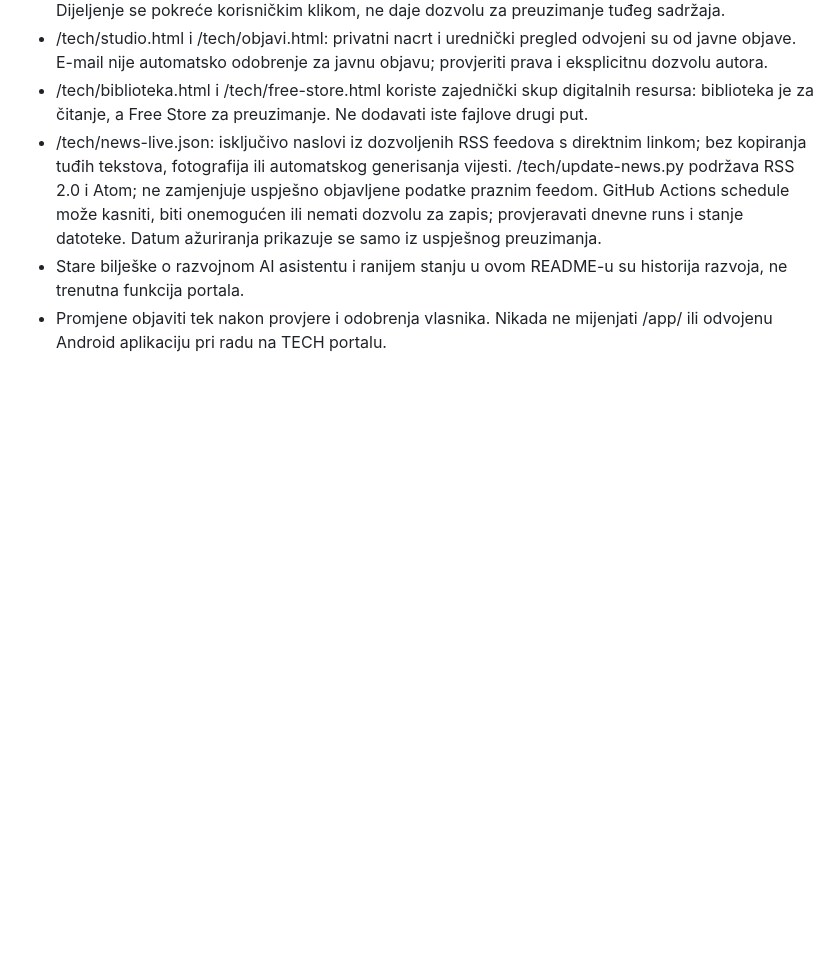
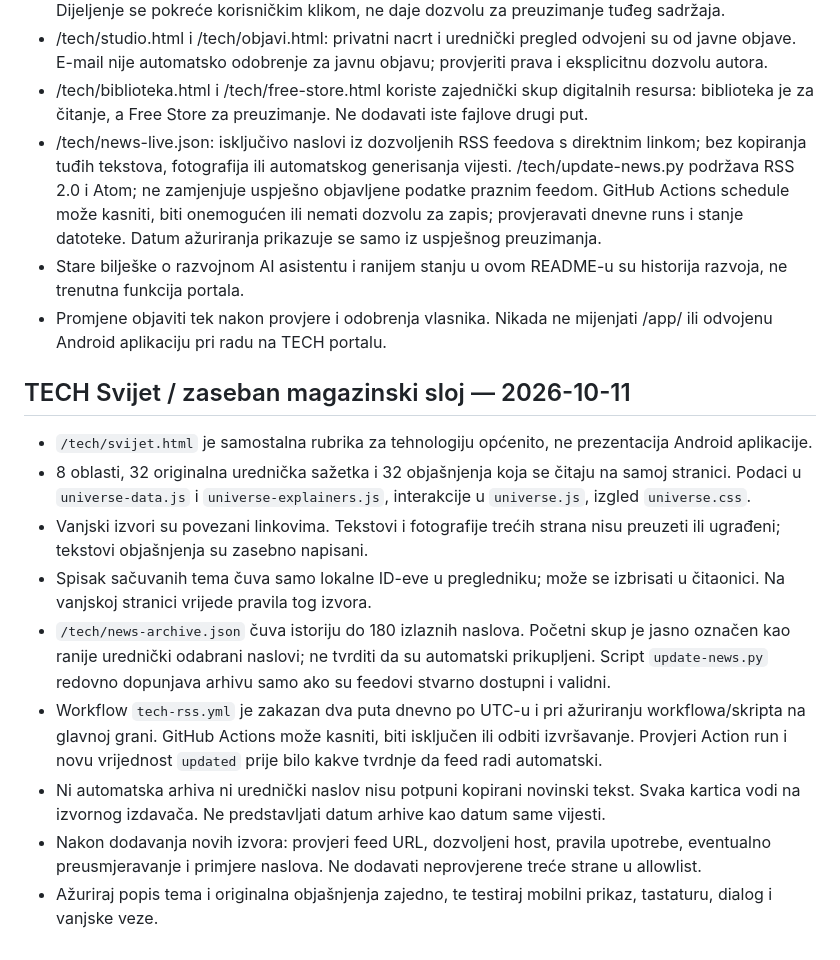
Before and after one commit to omer87h-ctrl/brzoilokalno-website, a Markdown page: tech/README.md, the part around the change. Drawn GitHub-style; blank space fills up the shorter version.

Commit message:
Document TECH Svijet editorial independence, sources, permanent archive and automation limits

```diff
--- a/tech/README.md
+++ b/tech/README.md
@@ -123,3 +123,14 @@ Asistent and AI interface removed from navigation, homepage and scripts on devel
 - /tech/news-live.json: isključivo naslovi iz dozvoljenih RSS feedova s direktnim linkom; bez kopiranja tuđih tekstova, fotografija ili automatskog generisanja vijesti. /tech/update-news.py podržava RSS 2.0 i Atom; ne zamjenjuje uspješno objavljene podatke praznim feedom. GitHub Actions schedule može kasniti, biti onemogućen ili nemati dozvolu za zapis; provjeravati dnevne runs i stanje datoteke. Datum ažuriranja prikazuje se samo iz uspješnog preuzimanja.
 - Stare bilješke o razvojnom AI asistentu i ranijem stanju u ovom README-u su historija razvoja, ne trenutna funkcija portala.
 - Promjene objaviti tek nakon provjere i odobrenja vlasnika. Nikada ne mijenjati /app/ ili odvojenu Android aplikaciju pri radu na TECH portalu.
+
+## TECH Svijet / zaseban magazinski sloj — 2026-10-11
+- `/tech/svijet.html` je samostalna rubrika za tehnologiju općenito, ne prezentacija Android aplikacije.
+- 8 oblasti, 32 originalna urednička sažetka i 32 objašnjenja koja se čitaju na samoj stranici. Podaci u `universe-data.js` i `universe-explainers.js`, interakcije u `universe.js`, izgled `universe.css`.
+- Vanjski izvori su povezani linkovima. Tekstovi i fotografije trećih strana nisu preuzeti ili ugrađeni; tekstovi objašnjenja su zasebno napisani.
+- Spisak sačuvanih tema čuva samo lokalne ID-eve u pregledniku; može se izbrisati u čitaonici. Na vanjskoj stranici vrijede pravila tog izvora.
+- `/tech/news-archive.json` čuva istoriju do 180 izlaznih naslova. Početni skup je jasno označen kao ranije urednički odabrani naslovi; ne tvrditi da su automatski prikupljeni. Script `update-news.py` redovno dopunjava arhivu samo ako su feedovi stvarno dostupni i validni.
+- Workflow `tech-rss.yml` je zakazan dva puta dnevno po UTC-u i pri ažuriranju workflowa/skripta na glavnoj grani. GitHub Actions može kasniti, biti isključen ili odbiti izvršavanje. Provjeri Action run i novu vrijednost `updated` prije bilo kakve tvrdnje da feed radi automatski.
+- Ni automatska arhiva ni urednički naslov nisu potpuni kopirani novinski tekst. Svaka kartica vodi na izvornog izdavača. Ne predstavljati datum arhive kao datum same vijesti.
+- Nakon dodavanja novih izvora: provjeri feed URL, dozvoljeni host, pravila upotrebe, eventualno preusmjeravanje i primjere naslova. Ne dodavati neprovjerene treće strane u allowlist.
+- Ažuriraj popis tema i originalna objašnjenja zajedno, te testiraj mobilni prikaz, tastaturu, dialog i vanjske veze.
```
